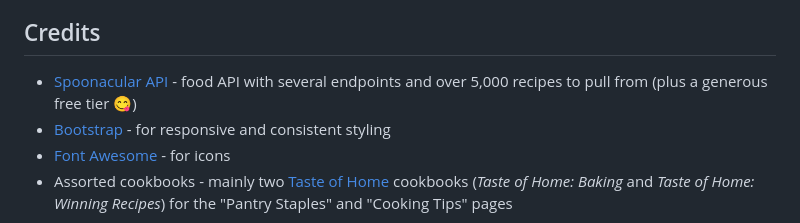
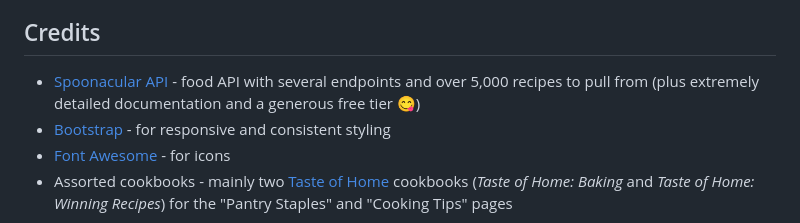
Before and after one commit to koda-m/FlavorFinder, a Markdown page: README.md, the part around the change. GitHub-like rendering.

```diff
--- a/README.md
+++ b/README.md
@@ -59,7 +59,7 @@
 </ol>
 <h2>Credits</h2>
 <ul>
-  <li><a href="https://spoonacular.com/food-api">Spoonacular API</a> - food API with several endpoints and over 5,000 recipes to pull from (plus a generous free tier &#128523;)</li>
+  <li><a href="https://spoonacular.com/food-api">Spoonacular API</a> - food API with several endpoints and over 5,000 recipes to pull from (plus extremely detailed documentation and a generous free tier &#128523;)</li>
   <li><a href="https://getbootstrap.com/">Bootstrap</a> - for responsive and consistent styling</li>
   <li><a href="https://fontawesome.com/">Font Awesome</a> - for icons</li>
   <li>Assorted cookbooks - mainly two <a href="https://www.tasteofhome.com/">Taste of Home</a> cookbooks (<i>Taste of Home: Baking</i> and <i>Taste of Home: Winning Recipes</i>) for the "Pantry Staples" and "Cooking Tips" pages</li>
```
